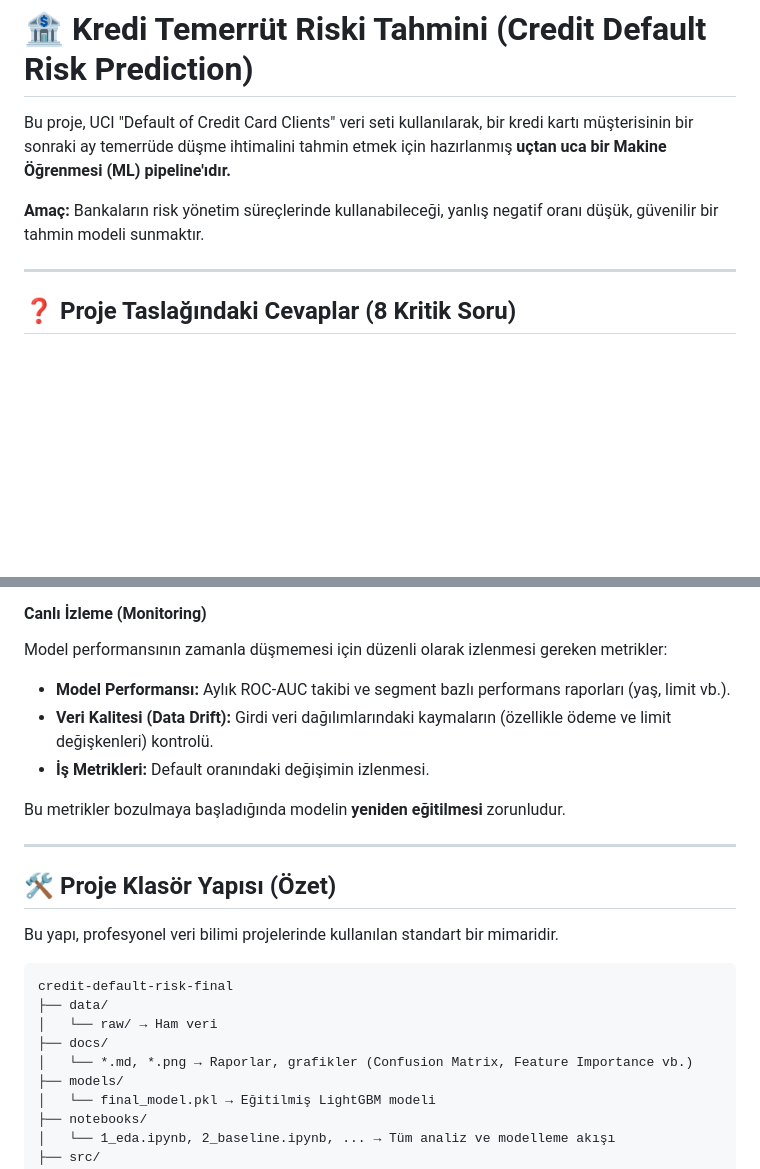
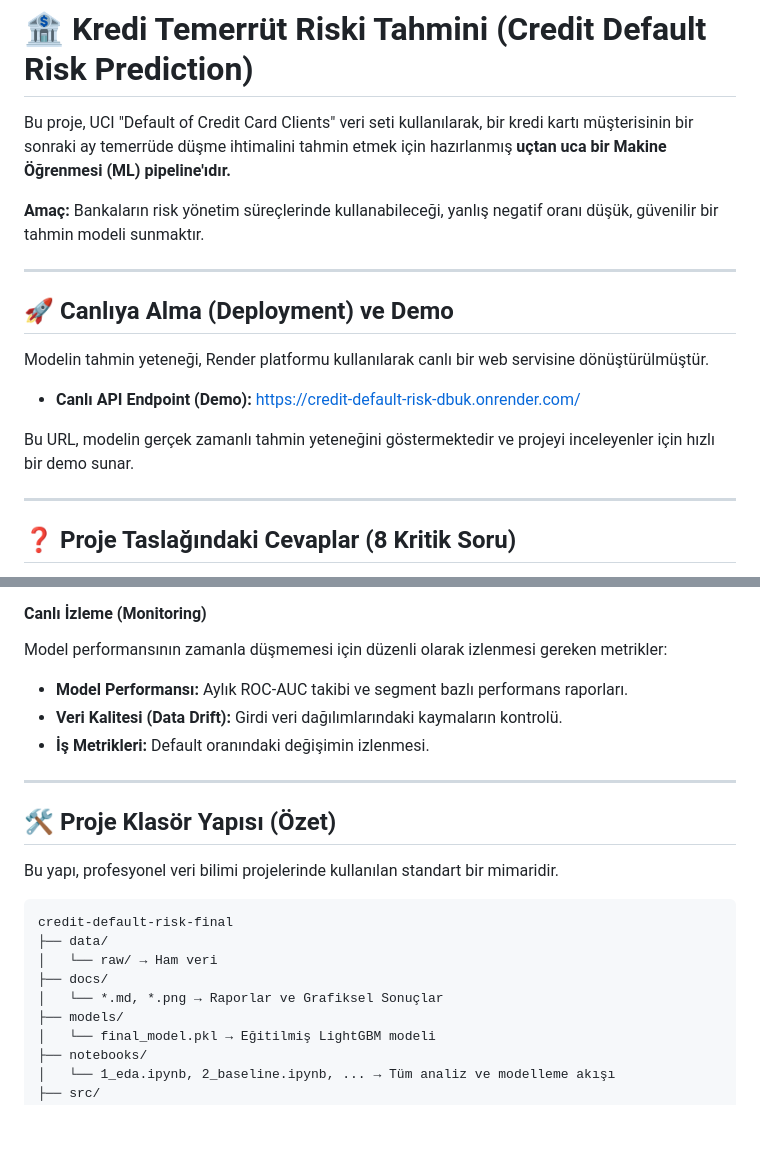
Before and after one commit to Blacksidemre/credit-default-risk, a Markdown page: README.md, 2 parts joined by grey strips. Drawn GitHub-style; blank space fills up the shorter version.

Commit message:
Revise README with deployment and project structure
Updated project overview and deployment details in README.

```diff
--- a/README.md
+++ b/README.md
@@ -3,6 +3,16 @@
 Bu proje, UCI "Default of Credit Card Clients" veri seti kullanılarak, bir kredi kartı müşterisinin bir sonraki ay temerrüde düşme ihtimalini tahmin etmek için hazırlanmış **uçtan uca bir Makine Öğrenmesi (ML) pipeline'ıdır.**
 
 **Amaç:** Bankaların risk yönetim süreçlerinde kullanabileceği, yanlış negatif oranı düşük, güvenilir bir tahmin modeli sunmaktır.
+
+---
+
+## 🚀 Canlıya Alma (Deployment) ve Demo
+
+Modelin tahmin yeteneği, Render platformu kullanılarak canlı bir web servisine dönüştürülmüştür.
+
+* **Canlı API Endpoint (Demo):** [https://credit-default-risk-dbuk.onrender.com/](https://credit-default-risk-dbuk.onrender.com/)
+
+Bu URL, modelin gerçek zamanlı tahmin yeteneğini göstermektedir ve projeyi inceleyenler için hızlı bir demo sunar.
 
 ---
 
@@ -61,11 +71,9 @@ Model dosyası (`final_model.pkl`), **FastAPI** veya Streamlit kullanılarak bir
 
 #### Canlı İzleme (Monitoring)
 Model performansının zamanla düşmemesi için düzenli olarak izlenmesi gereken metrikler:
-* **Model Performansı:** Aylık ROC-AUC takibi ve segment bazlı performans raporları (yaş, limit vb.).
-* **Veri Kalitesi (Data Drift):** Girdi veri dağılımlarındaki kaymaların (özellikle ödeme ve limit değişkenleri) kontrolü.
+* **Model Performansı:** Aylık ROC-AUC takibi ve segment bazlı performans raporları.
+* **Veri Kalitesi (Data Drift):** Girdi veri dağılımlarındaki kaymaların kontrolü.
 * **İş Metrikleri:** Default oranındaki değişimin izlenmesi.
-
-Bu metrikler bozulmaya başladığında modelin **yeniden eğitilmesi** zorunludur.
 
 ---
 
@@ -77,7 +85,7 @@ credit-default-risk-final
 ├── data/
 │   └── raw/ → Ham veri
 ├── docs/
-│   └── *.md, *.png → Raporlar, grafikler (Confusion Matrix, Feature Importance vb.)
+│   └── *.md, *.png → Raporlar ve Grafiksel Sonuçlar
 ├── models/
 │   └── final_model.pkl → Eğitilmiş LightGBM modeli
 ├── notebooks/
```
